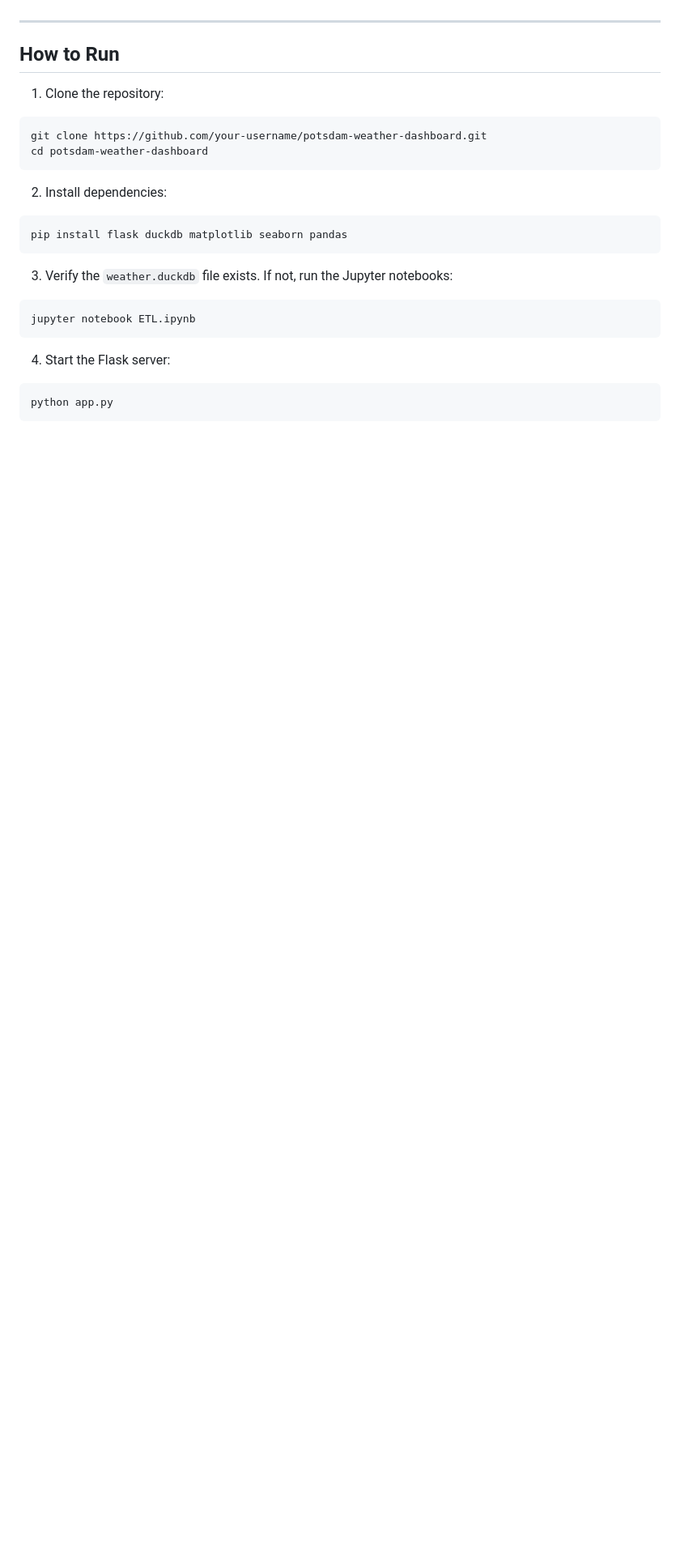
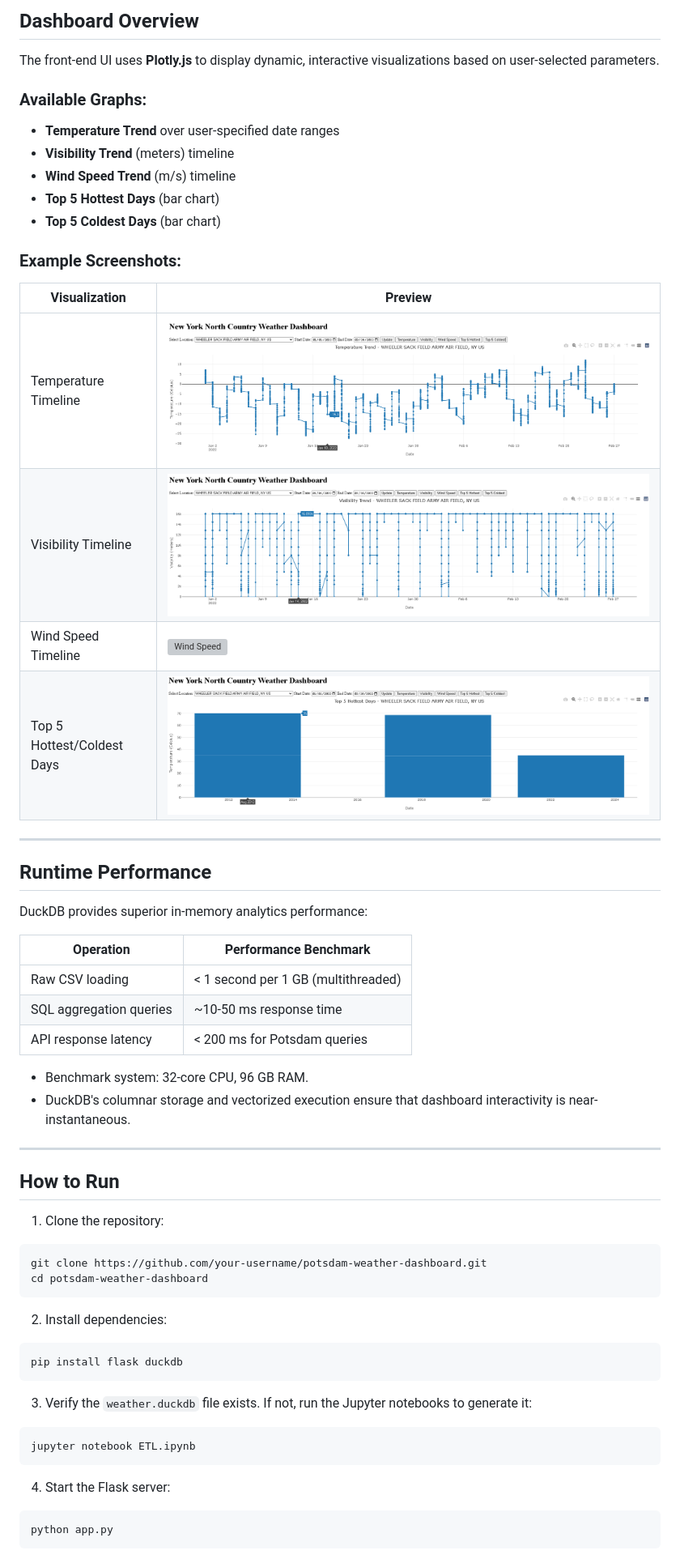
Before and after one commit to Clarkson-Applied-Data-Science/2025_ia626_juttua, a Markdown page: README.md, the part around the change printed below. Shown: that part at 81% size. GitHub-like rendering; blank space fills up the shorter version; grey boxes are pictures that could not be loaded.

````diff
--- a/README.md
+++ b/README.md
@@ -105,3 +122,37 @@ The Flask app (`app.py`) defines multiple endpoints with live DuckDB queries and
+## Dashboard Overview
+
+The front-end UI uses **Plotly.js** to display dynamic, interactive visualizations based on user-selected parameters.
+
+### Available Graphs:
+- **Temperature Trend** over user-specified date ranges
+- **Visibility Trend** (meters) timeline
+- **Wind Speed Trend** (m/s) timeline
+- **Top 5 Hottest Days** (bar chart)
+- **Top 5 Coldest Days** (bar chart)
+
+### Example Screenshots:
+
+| Visualization             | Preview                          |
+|----------------------------|----------------------------------|
+| Temperature Timeline       | ![Temperature](images/temperature_plot.png) |
+| Visibility Timeline        | ![Visibility](images/visibility_plot.png)   |
+| Wind Speed Timeline        | ![Wind Speed](images/wind_plot.png)         |
+| Top 5 Hottest/Coldest Days  | ![Extremes](images/extremes_plot.png)       |
+
+---
+
+## Runtime Performance
+
+DuckDB provides superior in-memory analytics performance:
+
+| Operation                  | Performance Benchmark            |
+|-----------------------------|-----------------------------------|
+| Raw CSV loading             | < 1 second per 1 GB (multithreaded) |
+| SQL aggregation queries     | ~10-50 ms response time            |
+| API response latency        | < 200 ms for Potsdam queries       |
+
+- Benchmark system: 32-core CPU, 96 GB RAM.
+- DuckDB's columnar storage and vectorized execution ensure that dashboard interactivity is near-instantaneous.
 
 ---
 
@@ -115,10 +166,10 @@ cd potsdam-weather-dashboard
 
 2. Install dependencies:
 ```bash
-pip install flask duckdb matplotlib seaborn pandas
+pip install flask duckdb
 ```
 
-3. Verify the `weather.duckdb` file exists. If not, run the Jupyter notebooks:
+3. Verify the `weather.duckdb` file exists. If not, run the Jupyter notebooks to generate it:
 ```bash
 jupyter notebook ETL.ipynb
 ```
````
Also changed, not shown: other parts of README.md (+93 -66 lines).
